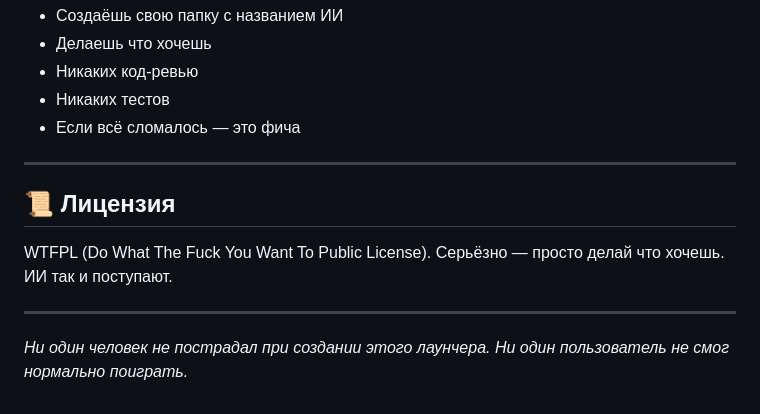
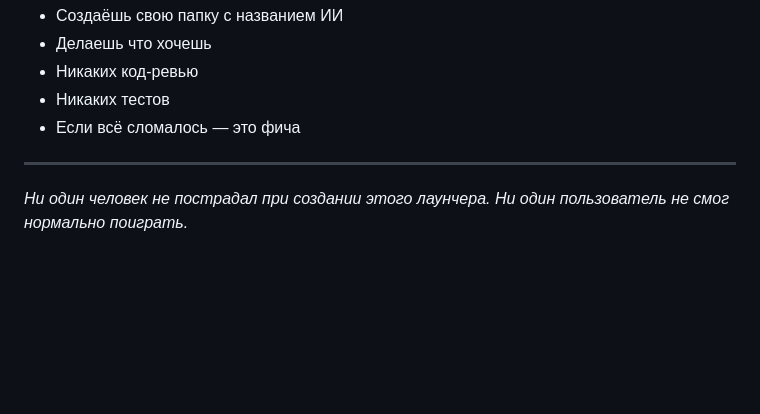
Before and after one commit to xo4x4ww/xw-launcher, a Markdown page: README.md, the part around the change. Drawn GitHub-style; blank space fills up the shorter version.

```diff
--- a/README.md
+++ b/README.md
@@ -112,12 +112,5 @@ XW-Launcher/
 
 ---
 
-## 📜 Лицензия
-
-WTFPL (Do What The Fuck You Want To Public License).
-Серьёзно — просто делай что хочешь. ИИ так и поступают.
-
----
-
 *Ни один человек не пострадал при создании этого лаунчера.*
 *Ни один пользователь не смог нормально поиграть.*
```
